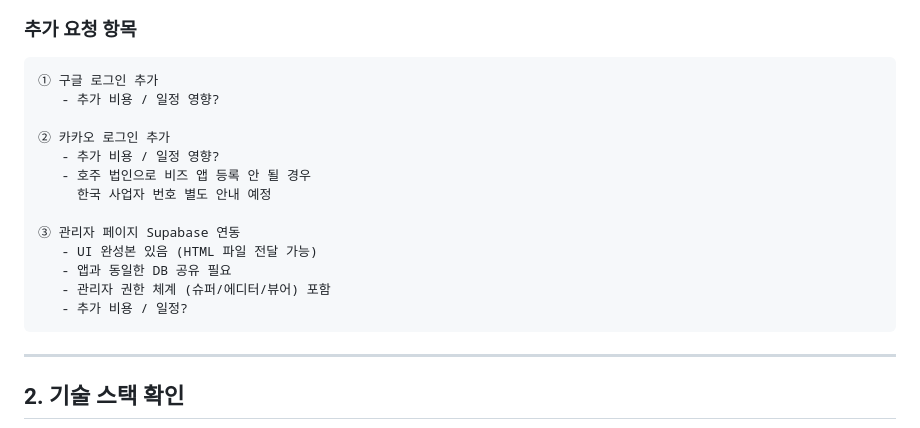
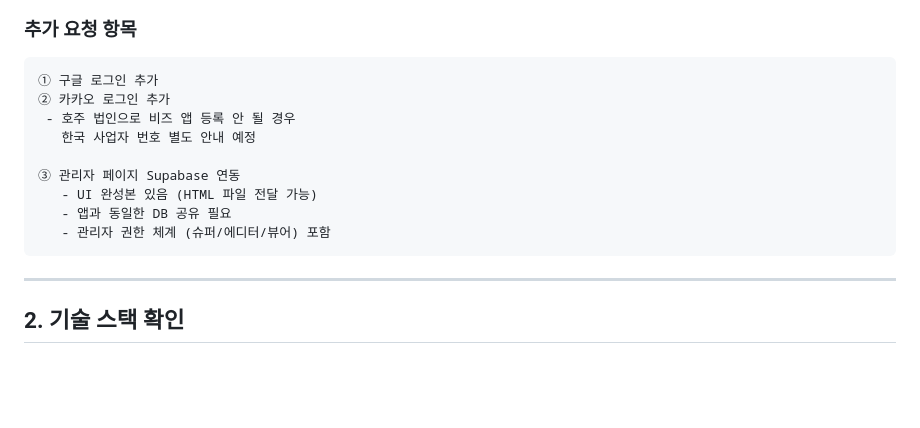
Before and after one commit to juystyle/juystyle.github.io, a Markdown page: docs/MODAK_개발자_협의_가이드.md, the part around the change. Rendered like a GitHub page; blank space fills up the shorter version.

````diff
--- a/docs/MODAK_개발자_협의_가이드.md
+++ b/docs/MODAK_개발자_협의_가이드.md
@@ -30,18 +30,14 @@
 
 ```
 ① 구글 로그인 추가
-   - 추가 비용 / 일정 영향?
-
 ② 카카오 로그인 추가
-   - 추가 비용 / 일정 영향?
-   - 호주 법인으로 비즈 앱 등록 안 될 경우
-     한국 사업자 번호 별도 안내 예정
+ - 호주 법인으로 비즈 앱 등록 안 될 경우
+   한국 사업자 번호 별도 안내 예정
 
 ③ 관리자 페이지 Supabase 연동
    - UI 완성본 있음 (HTML 파일 전달 가능)
    - 앱과 동일한 DB 공유 필요
    - 관리자 권한 체계 (슈퍼/에디터/뷰어) 포함
-   - 추가 비용 / 일정?
 ```
 
 ---
````
